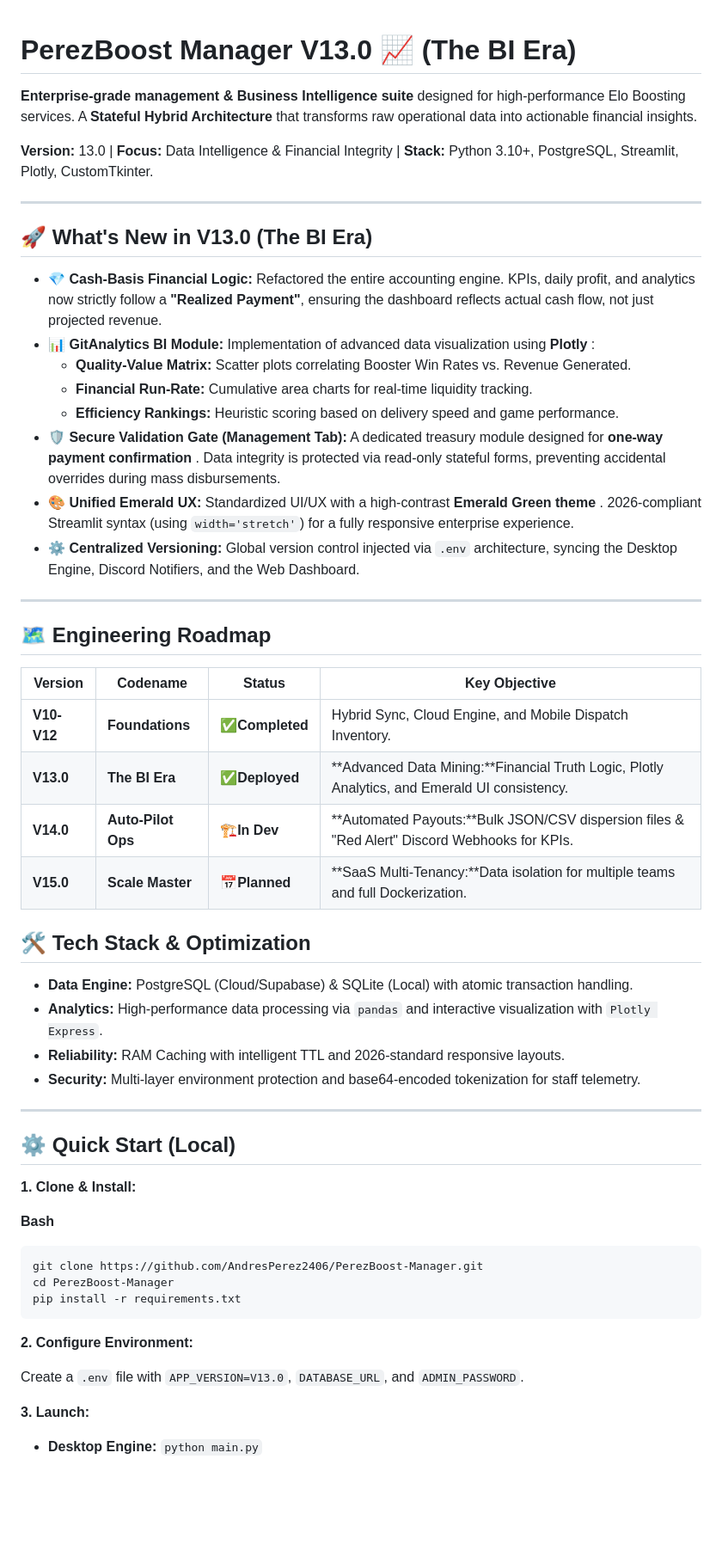
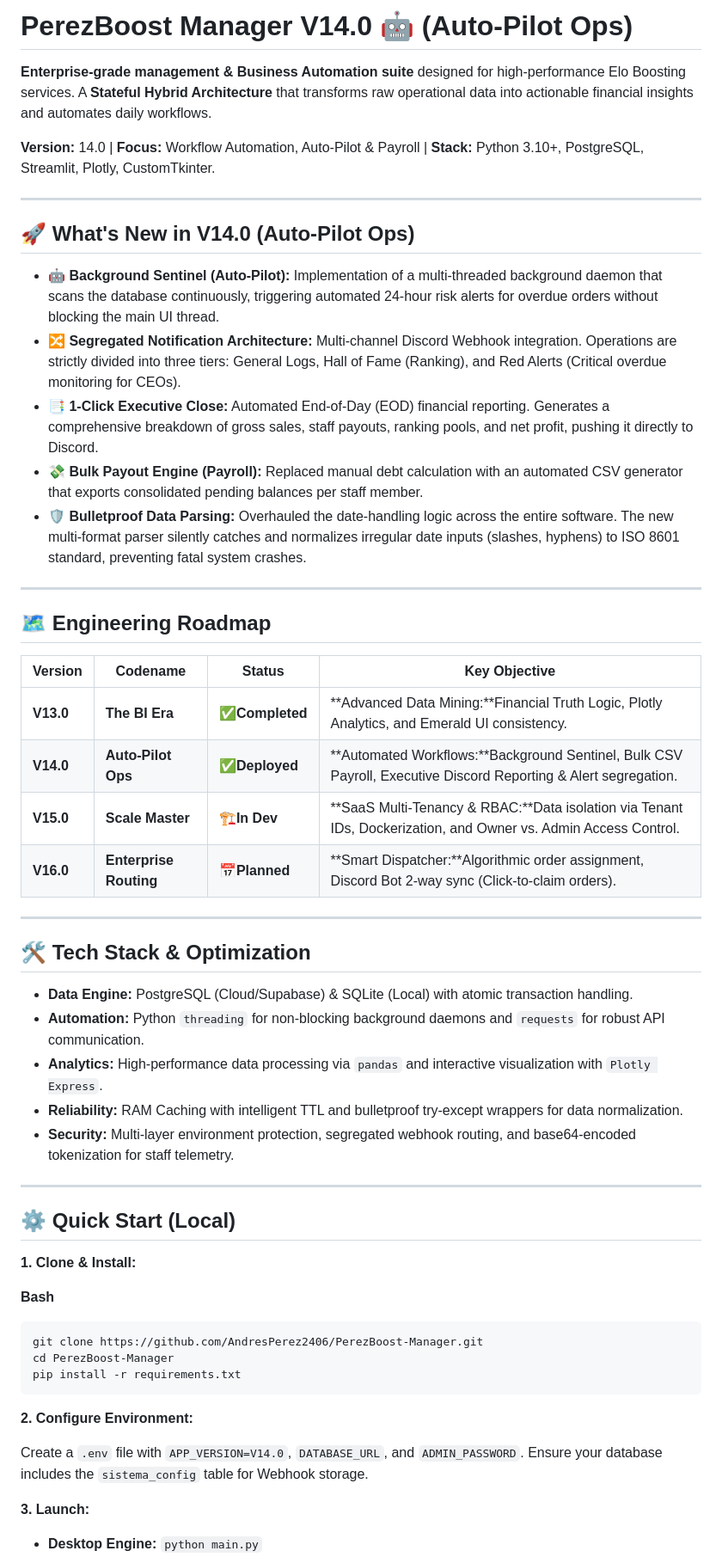
Before and after one commit to AndresPerez2406/PerezBoost-Manager, a Markdown page: README.md, the part around the change. Shown at 86% size. Drawn GitHub-style; blank space fills up the shorter version.

Commit message:
docs: actualizar README para V14.0 Auto-Pilot Ops

```diff
--- a/README.md
+++ b/README.md
@@ -1,40 +1,39 @@
+# PerezBoost Manager V14.0 🤖 (Auto-Pilot Ops)
 
-# PerezBoost Manager V13.0 📈 (The BI Era)
+**Enterprise-grade management & Business Automation suite** designed for high-performance Elo Boosting services. A **Stateful Hybrid Architecture** that transforms raw operational data into actionable financial insights and automates daily workflows.
 
-**Enterprise-grade management & Business Intelligence suite** designed for high-performance Elo Boosting services. A **Stateful Hybrid Architecture** that transforms raw operational data into actionable financial insights.
-
-**Version:** 13.0 | **Focus:** Data Intelligence & Financial Integrity | **Stack:** Python 3.10+, PostgreSQL, Streamlit, Plotly, CustomTkinter.
+**Version:** 14.0 | **Focus:** Workflow Automation, Auto-Pilot & Payroll | **Stack:** Python 3.10+, PostgreSQL, Streamlit, Plotly, CustomTkinter.
 
 ---
 
-## 🚀 What's New in V13.0 (The BI Era)
+## 🚀 What's New in V14.0 (Auto-Pilot Ops)
 
-* **💎 Cash-Basis Financial Logic:** Refactored the entire accounting engine. KPIs, daily profit, and analytics now strictly follow a  **"Realized Payment"**, ensuring the dashboard reflects actual cash flow, not just projected revenue.
-* **📊 GitAnalytics BI Module:** Implementation of advanced data visualization using  **Plotly** :
-  * **Quality-Value Matrix:** Scatter plots correlating Booster Win Rates vs. Revenue Generated.
-  * **Financial Run-Rate:** Cumulative area charts for real-time liquidity tracking.
-  * **Efficiency Rankings:** Heuristic scoring based on delivery speed and game performance.
-* **🛡️ Secure Validation Gate (Management Tab):** A dedicated treasury module designed for  **one-way payment confirmation** . Data integrity is protected via read-only stateful forms, preventing accidental overrides during mass disbursements.
-* **🎨 Unified Emerald UX:** Standardized UI/UX with a high-contrast  **Emerald Green theme** . 2026-compliant Streamlit syntax (using `width='stretch'`) for a fully responsive enterprise experience.
-* **⚙️ Centralized Versioning:** Global version control injected via `.env` architecture, syncing the Desktop Engine, Discord Notifiers, and the Web Dashboard.
+* **🤖 Background Sentinel (Auto-Pilot):** Implementation of a multi-threaded background daemon that scans the database continuously, triggering automated 24-hour risk alerts for overdue orders without blocking the main UI thread.
+* **🔀 Segregated Notification Architecture:** Multi-channel Discord Webhook integration. Operations are strictly divided into three tiers: General Logs, Hall of Fame (Ranking), and Red Alerts (Critical overdue monitoring for CEOs).
+* **📑 1-Click Executive Close:** Automated End-of-Day (EOD) financial reporting. Generates a comprehensive breakdown of gross sales, staff payouts, ranking pools, and net profit, pushing it directly to Discord.
+* **💸 Bulk Payout Engine (Payroll):** Replaced manual debt calculation with an automated CSV generator that exports consolidated pending balances per staff member.
+* **🛡️ Bulletproof Data Parsing:** Overhauled the date-handling logic across the entire software. The new multi-format parser silently catches and normalizes irregular date inputs (slashes, hyphens) to ISO 8601 standard, preventing fatal system crashes.
 
 ---
 
 ## 🗺️ Engineering Roadmap
 
-| **Version** | **Codename**       | **Status**      | **Key Objective**                                                                       |
-| ----------------- | ------------------------ | --------------------- | --------------------------------------------------------------------------------------------- |
-| **V10-V12** | **Foundations**    | ✅**Completed** | Hybrid Sync, Cloud Engine, and Mobile Dispatch Inventory.                                     |
-| **V13.0**   | **The BI Era**     | ✅**Deployed**  | **Advanced Data Mining:**Financial Truth Logic, Plotly Analytics, and Emerald UI consistency. |
-| **V14.0**   | **Auto-Pilot Ops** | 🏗️**In Dev**  | **Automated Payouts:**Bulk JSON/CSV dispersion files & "Red Alert" Discord Webhooks for KPIs. |
-| **V15.0**   | **Scale Master**   | 📅**Planned**   | **SaaS Multi-Tenancy:**Data isolation for multiple teams and full Dockerization.              |
+| **Version** | **Codename**           | **Status**      | **Key Objective**                                                                                         |
+| ----------------- | ---------------------------- | --------------------- | --------------------------------------------------------------------------------------------------------------- |
+| **V13.0**   | **The BI Era**         | ✅**Completed** | **Advanced Data Mining:**Financial Truth Logic, Plotly Analytics, and Emerald UI consistency.                   |
+| **V14.0**   | **Auto-Pilot Ops**     | ✅**Deployed**  | **Automated Workflows:**Background Sentinel, Bulk CSV Payroll, Executive Discord Reporting & Alert segregation. |
+| **V15.0**   | **Scale Master**       | 🏗️**In Dev**  | **SaaS Multi-Tenancy & RBAC:**Data isolation via Tenant IDs, Dockerization, and Owner vs. Admin Access Control. |
+| **V16.0**   | **Enterprise Routing** | 📅**Planned**   | **Smart Dispatcher:**Algorithmic order assignment, Discord Bot 2-way sync (Click-to-claim orders).              |
+
+---
 
 ## 🛠️ Tech Stack & Optimization
 
 * **Data Engine:** PostgreSQL (Cloud/Supabase) & SQLite (Local) with atomic transaction handling.
+* **Automation:** Python `threading` for non-blocking background daemons and `requests` for robust API communication.
 * **Analytics:** High-performance data processing via `pandas` and interactive visualization with `Plotly Express`.
-* **Reliability:** RAM Caching with intelligent TTL and 2026-standard responsive layouts.
-* **Security:** Multi-layer environment protection and base64-encoded tokenization for staff telemetry.
+* **Reliability:** RAM Caching with intelligent TTL and bulletproof try-except wrappers for data normalization.
+* **Security:** Multi-layer environment protection, segregated webhook routing, and base64-encoded tokenization for staff telemetry.
 
 ---
 
@@ -52,7 +51,7 @@ pip install -r requirements.txt
 
 **2. Configure Environment:**
 
-Create a `.env` file with `APP_VERSION=V13.0`, `DATABASE_URL`, and `ADMIN_PASSWORD`.
+Create a `.env` file with `APP_VERSION=V14.0`, `DATABASE_URL`, and `ADMIN_PASSWORD`. Ensure your database includes the `sistema_config` table for Webhook storage.
 
 **3. Launch:**
 
```
